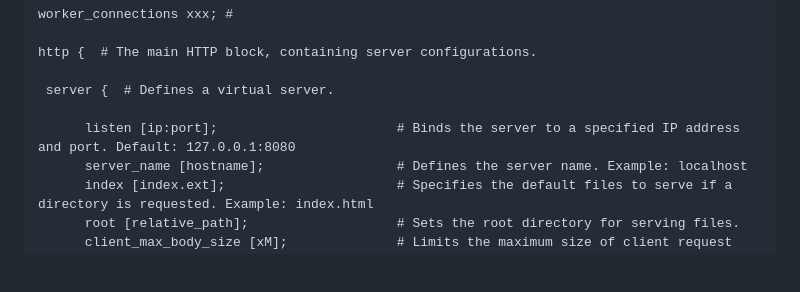
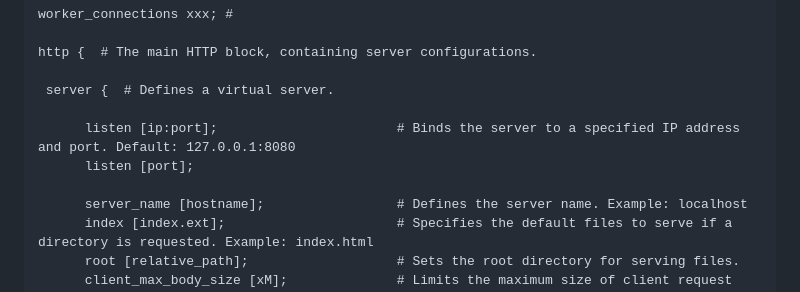
Before and after one commit to lh-lena/42_webserv, a Markdown page: README.md, the part around the change. Rendered like a GitHub page; blank space fills up the shorter version.

```diff
--- a/README.md
+++ b/README.md
@@ -18,6 +18,8 @@ http {  # The main HTTP block, containing server configurations.
  server {  # Defines a virtual server.
 
       listen [ip:port];                       # Binds the server to a specified IP address and port. Default: 127.0.0.1:8080
+      listen [port];
+
       server_name [hostname];                 # Defines the server name. Example: localhost
       index [index.ext];                      # Specifies the default files to serve if a directory is requested. Example: index.html
       root [relative_path];                   # Sets the root directory for serving files.
```
